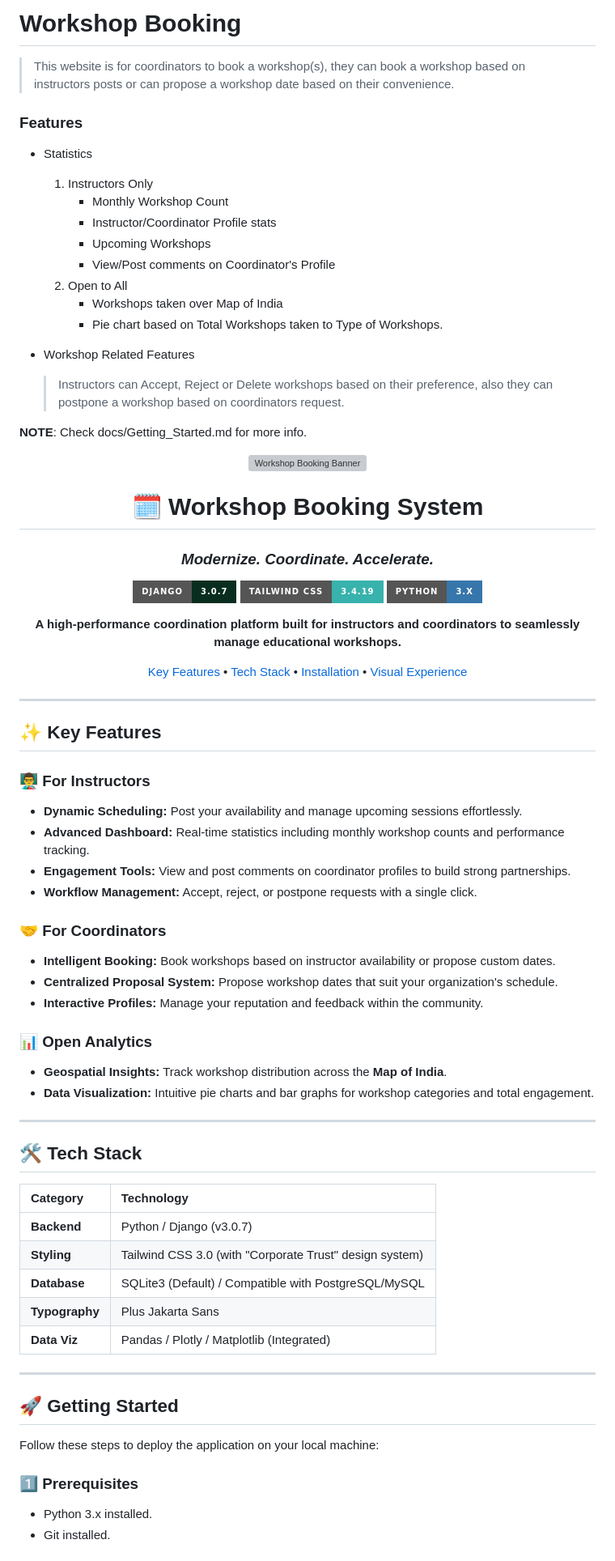
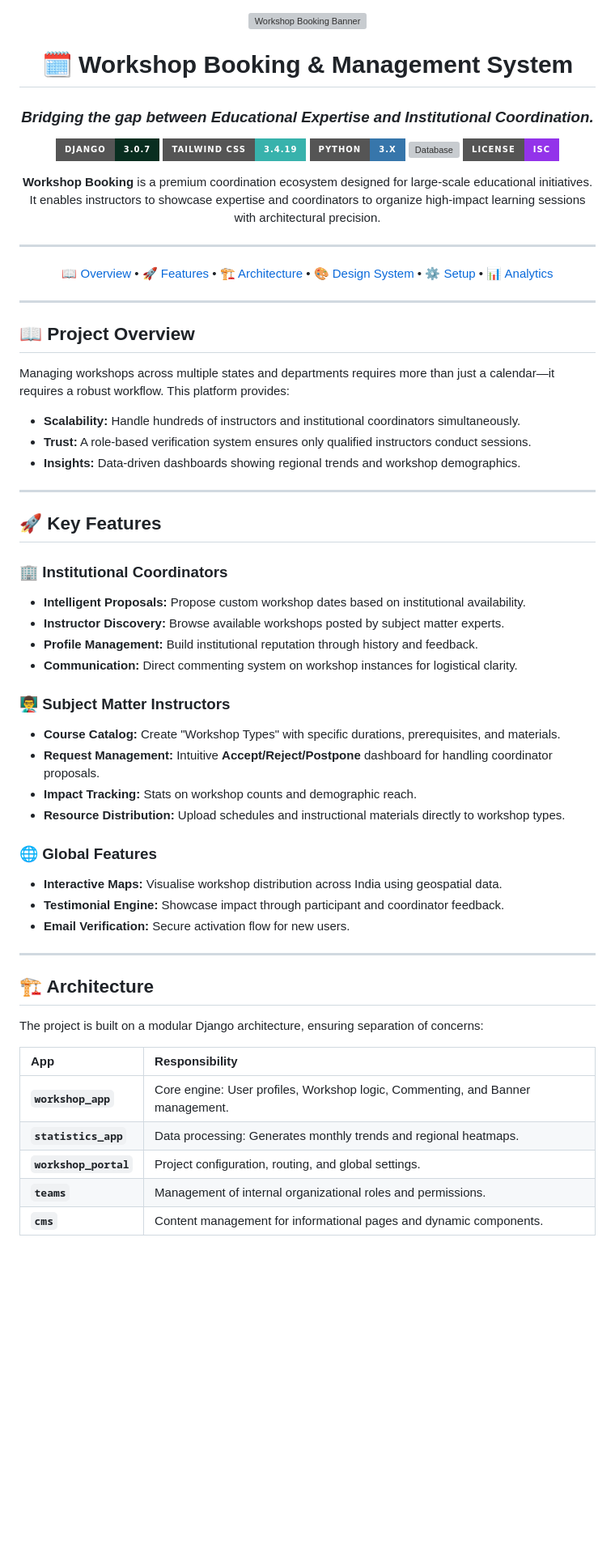
Before and after one commit to Manishrathore07/workshop-login-page-, a Markdown page: README.md, the part around one of its changes. Shown at 81% size. Drawn GitHub-style; badges without logos; blank space fills up the shorter version; grey boxes are pictures that could not be loaded.

```diff
--- a/README.md
+++ b/README.md
@@ -1,79 +1,65 @@
-# **Workshop Booking**
-
-> This website is for coordinators to book a workshop(s), they can book a workshop based on instructors posts or can propose a workshop date based on their convenience.
-
-
-### Features
-* Statistics
-    1. Instructors Only
-        * Monthly Workshop Count
-        * Instructor/Coordinator Profile stats
-        * Upcoming Workshops
-        * View/Post comments on Coordinator's Profile
-    2. Open to All
-        * Workshops taken over Map of India
-        * Pie chart based on Total Workshops taken to Type of Workshops.
-
-* Workshop Related Features
-    > Instructors can Accept, Reject or Delete workshops based on their preference, also they can postpone a workshop based on coordinators request.
-
-__NOTE__: Check docs/Getting_Started.md for more info.
-
 <div align="center">
 
 <img src="workshop_booking_banner.png" width="100%" alt="Workshop Booking Banner">
 
-# 🗓️ Workshop Booking System
-### *Modernize. Coordinate. Accelerate.*
+# 🗓️ Workshop Booking & Management System
+### *Bridging the gap between Educational Expertise and Institutional Coordination.*
 
 [![Django](https://img.shields.io/badge/Django-3.0.7-092E20?style=for-the-badge&logo=django&logoColor=white)](https://www.djangoproject.com/)
 [![Tailwind CSS](https://img.shields.io/badge/Tailwind_CSS-3.4.19-38B2AC?style=for-the-badge&logo=tailwind-css&logoColor=white)](https://tailwindcss.com/)
 [![Python](https://img.shields.io/badge/Python-3.x-3776AB?style=for-the-badge&logo=python&logoColor=white)](https://www.python.org/)
+[![Database](https://img.shields.io/badge/Database-SQLite/Postgres-blue?style=for-the-badge&logo=sqlite&logoColor=white)]()
+[![License](https://img.shields.io/badge/License-ISC-9333ea?style=for-the-badge)]()
 
-**A high-performance coordination platform built for instructors and coordinators to seamlessly manage educational workshops.**
+**Workshop Booking** is a premium coordination ecosystem designed for large-scale educational initiatives. It enables instructors to showcase expertise and coordinators to organize high-impact learning sessions with architectural precision.
 
-[Key Features](#-key-features) • [Tech Stack](#-tech-stack) • [Installation](#-getting-started) • [Visual Experience](#-visual-experience)
+---
+
+[📖 Overview](#-overview) • [🚀 Features](#-key-features) • [🏗️ Architecture](#%EF%B8%8F-architecture) • [🎨 Design System](#-design-system) • [⚙️ Setup](#-installation--getting-started) • [📊 Analytics](#-advanced-analytics)
+
+---
 
 </div>
 
----
+## 📖 Project Overview
 
-## ✨ Key Features
-
-### 👨‍🏫 For Instructors
-- **Dynamic Scheduling:** Post your availability and manage upcoming sessions effortlessly.
-- **Advanced Dashboard:** Real-time statistics including monthly workshop counts and performance tracking.
-- **Engagement Tools:** View and post comments on coordinator profiles to build strong partnerships.
-- **Workflow Management:** Accept, reject, or postpone requests with a single click.
-
-### 🤝 For Coordinators
-- **Intelligent Booking:** Book workshops based on instructor availability or propose custom dates.
-- **Centralized Proposal System:** Propose workshop dates that suit your organization's schedule.
-- **Interactive Profiles:** Manage your reputation and feedback within the community.
-
-### 📊 Open Analytics
-- **Geospatial Insights:** Track workshop distribution across the **Map of India**.
-- **Data Visualization:** Intuitive pie charts and bar graphs for workshop categories and total engagement.
+Managing workshops across multiple states and departments requires more than just a calendar—it requires a robust workflow. This platform provides:
+- **Scalability:** Handle hundreds of instructors and institutional coordinators simultaneously.
+- **Trust:** A role-based verification system ensures only qualified instructors conduct sessions.
+- **Insights:** Data-driven dashboards showing regional trends and workshop demographics.
 
 ---
 
-## 🛠️ Tech Stack
+## 🚀 Key Features
 
-| Category | Technology |
-| :--- | :--- |
-| **Backend** | Python / Django (v3.0.7) |
-| **Styling** | Tailwind CSS 3.0 (with "Corporate Trust" design system) |
-| **Database** | SQLite3 (Default) / Compatible with PostgreSQL/MySQL |
-| **Typography** | Plus Jakarta Sans |
-| **Data Viz** | Pandas / Plotly / Matplotlib (Integrated) |
+### 🏢 Institutional Coordinators
+*   **Intelligent Proposals:** Propose custom workshop dates based on institutional availability.
+*   **Instructor Discovery:** Browse available workshops posted by subject matter experts.
+*   **Profile Management:** Build institutional reputation through history and feedback.
+*   **Communication:** Direct commenting system on workshop instances for logistical clarity.
+
+### 👨‍🏫 Subject Matter Instructors
+*   **Course Catalog:** Create "Workshop Types" with specific durations, prerequisites, and materials.
+*   **Request Management:** Intuitive **Accept/Reject/Postpone** dashboard for handling coordinator proposals.
+*   **Impact Tracking:** Stats on workshop counts and demographic reach.
+*   **Resource Distribution:** Upload schedules and instructional materials directly to workshop types.
+
+### 🌐 Global Features
+*   **Interactive Maps:** Visualise workshop distribution across India using geospatial data.
+*   **Testimonial Engine:** Showcase impact through participant and coordinator feedback.
+*   **Email Verification:** Secure activation flow for new users.
 
 ---
 
-## 🚀 Getting Started
+## 🏗️ Architecture
 
-Follow these steps to deploy the application on your local machine:
+The project is built on a modular Django architecture, ensuring separation of concerns:
 
-### 1️⃣ Prerequisites
-- Python 3.x installed.
-- Git installed.
+| App | Responsibility |
+| :--- | :--- |
+| **`workshop_app`** | Core engine: User profiles, Workshop logic, Commenting, and Banner management. |
+| **`statistics_app`** | Data processing: Generates monthly trends and regional heatmaps. |
+| **`workshop_portal`** | Project configuration, routing, and global settings. |
+| **`teams`** | Management of internal organizational roles and permissions. |
+| **`cms`** | Content management for informational pages and dynamic components. |
 
```
Also changed, not shown: other parts of README.md (+22 -5 lines).
